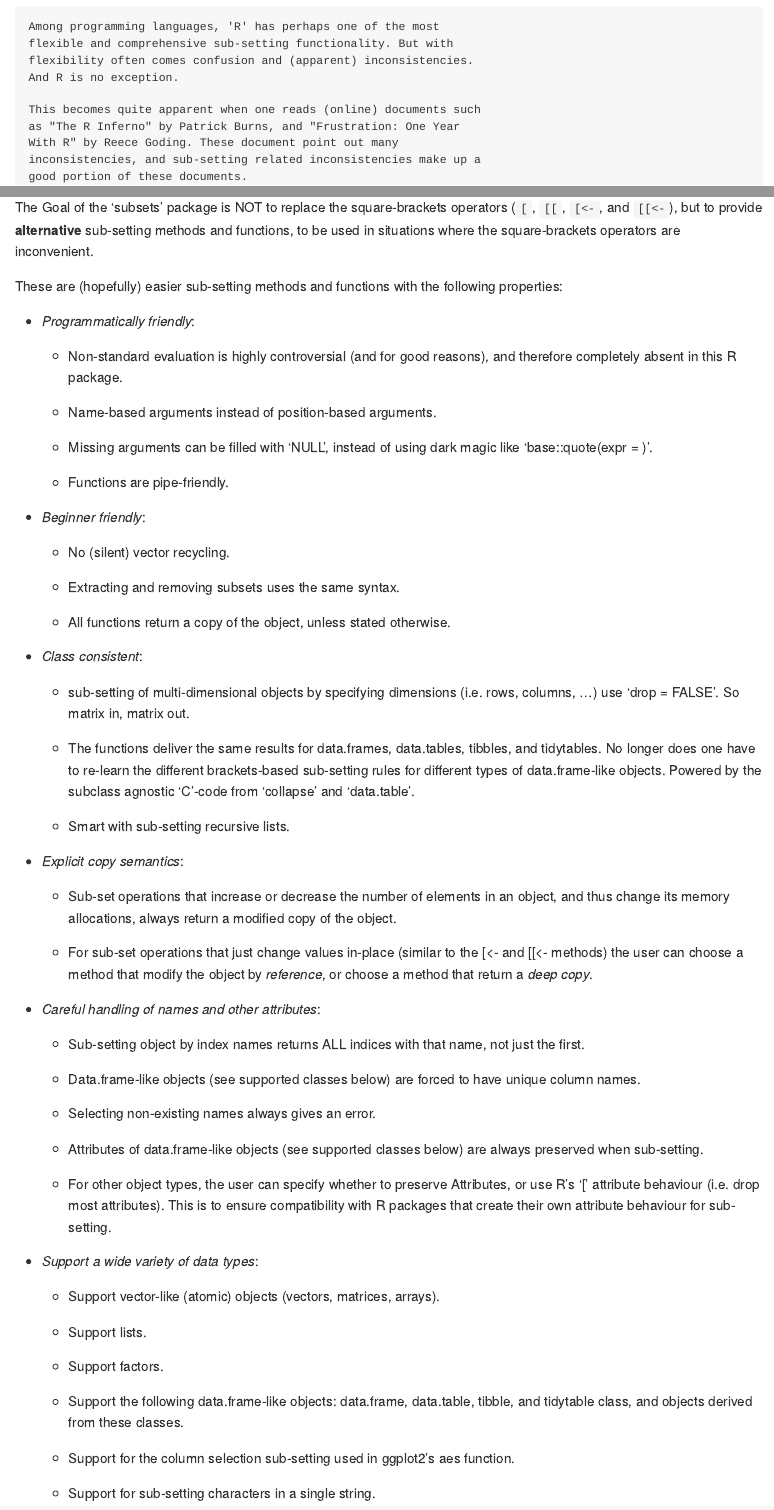
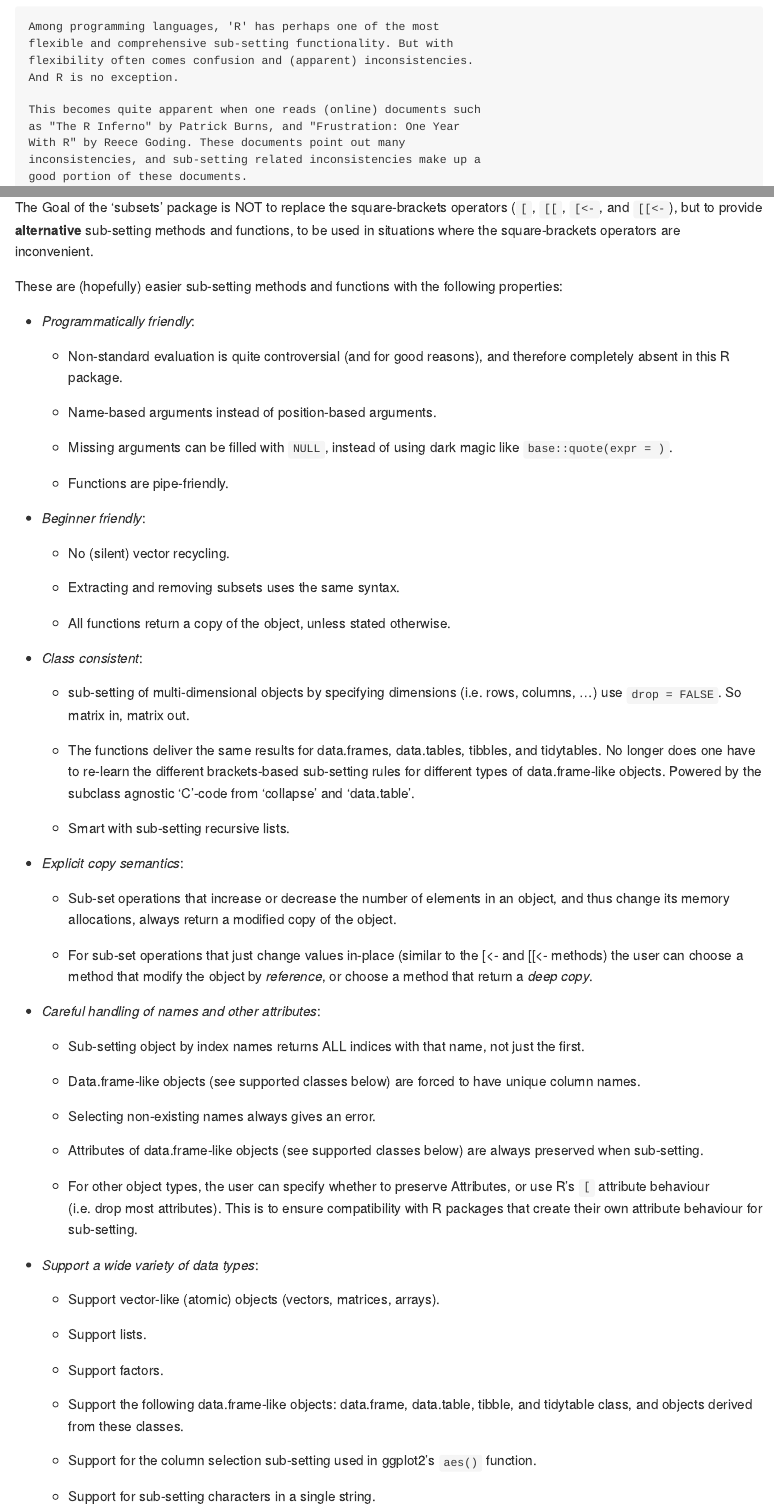
Before and after one commit to tony-aw/subsets, an R Markdown document (README.Rmd): the page in a window 1100 px wide, from 300 px down, and a second part further down, joined at a grey line. The pictures show the output file README.html that the author committed with the source, opened offline.

Commit message:
Add files via upload

```diff
--- a/README.Rmd
+++ b/README.Rmd
@@ -41,7 +41,7 @@ subsets: an Easy Grammar of Subsets
 
     This becomes quite apparent when one reads (online) documents such
     as "The R Inferno" by Patrick Burns, and "Frustration: One Year
-    With R" by Reece Goding. These document point out many
+    With R" by Reece Goding. These documents point out many
     inconsistencies, and sub-setting related inconsistencies make up a
     good portion of these documents.
 
@@ -72,14 +72,14 @@ These are (hopefully) easier sub-setting methods and functions with the followin
 
   * *Programmatically friendly*:
 
-      * Non-standard evaluation is highly controversial (and for
+      * Non-standard evaluation is quite controversial (and for
         good reasons), and therefore completely absent in this R
         package.
 
       * Name-based arguments instead of position-based arguments.
 
-      * Missing arguments can be filled with ‘NULL’, instead of
-        using dark magic like ‘base::quote(expr = )’.
+      * Missing arguments can be filled with `NULL`, instead of
+        using dark magic like `base::quote(expr = )`.
 
       * Functions are pipe-friendly.
 
@@ -95,7 +95,7 @@ These are (hopefully) easier sub-setting methods and functions with the followin
   * *Class consistent*:
 
       * sub-setting of multi-dimensional objects by specifying
-        dimensions (i.e. rows, columns, ...) use ‘drop = FALSE’.
+        dimensions (i.e. rows, columns, ...) use `drop = FALSE`.
         So matrix in, matrix out.
 
       * The functions deliver the same results for data.frames,
@@ -132,7 +132,7 @@ These are (hopefully) easier sub-setting methods and functions with the followin
         classes below) are always preserved when sub-setting.
 
       * For other object types, the user can specify whether to
-        preserve Attributes, or use R's ‘[’ attribute behaviour
+        preserve Attributes, or use R's `[` attribute behaviour
         (i.e. drop most attributes). This is to ensure
         compatibility with R packages that create their own
         attribute behaviour for sub-setting.
@@ -151,7 +151,7 @@ These are (hopefully) easier sub-setting methods and functions with the followin
         objects derived from these classes.
 
       * Support for the column selection sub-setting used in
-        ggplot2's aes function.
+        ggplot2's `aes()` function.
 
       * Support for sub-setting characters in a single string.
 
```
Also changed, not shown: README.html, README.md.
